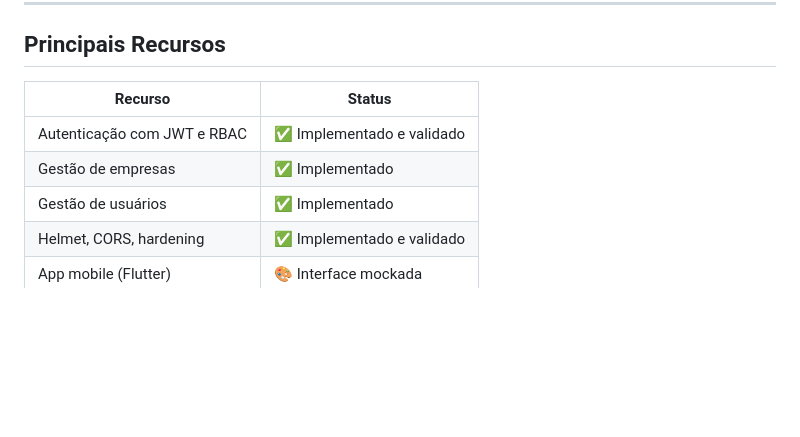
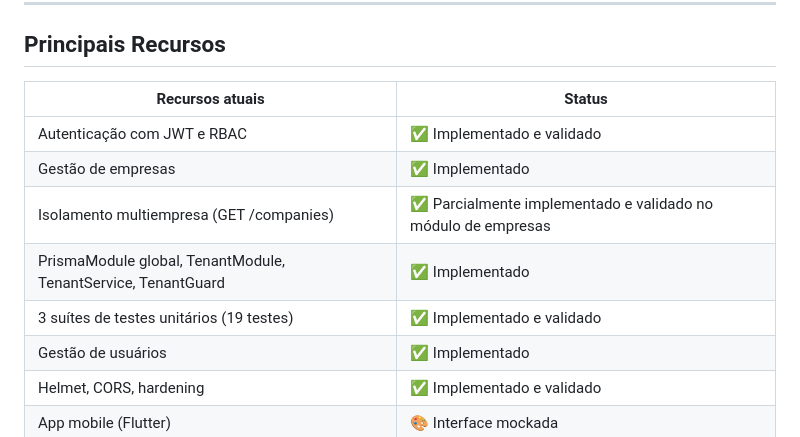
Before and after one commit to nicholasrichardsonsecurity/loopclub-enterprise, a Markdown page: README.md, the part around one of its changes. Rendered like a GitHub page; blank space fills up the shorter version.

```diff
--- a/README.md
+++ b/README.md
@@ -50,10 +50,13 @@ O LoopClub oferece um aplicativo único onde clientes acumulam pontos e trocam p
 
 ## Principais Recursos
 
-| Recurso | Status |
+| Recursos atuais | Status |
 |---------|--------|
 | Autenticação com JWT e RBAC | ✅ Implementado e validado |
 | Gestão de empresas | ✅ Implementado |
+| Isolamento multiempresa (GET /companies) | ✅ Parcialmente implementado e validado no módulo de empresas |
+| PrismaModule global, TenantModule, TenantService, TenantGuard | ✅ Implementado |
+| 3 suítes de testes unitários (19 testes) | ✅ Implementado e validado |
 | Gestão de usuários | ✅ Implementado |
 | Helmet, CORS, hardening | ✅ Implementado e validado |
 | App mobile (Flutter) | 🎨 Interface mockada |
```
Also changed, not shown: other parts of README.md (+12 -7 lines), CHANGELOG.md (+1 -1 lines).
